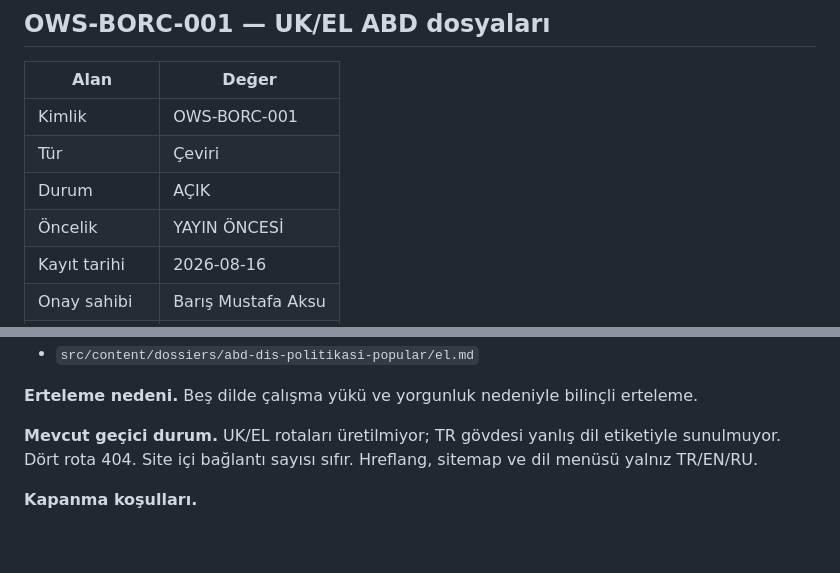
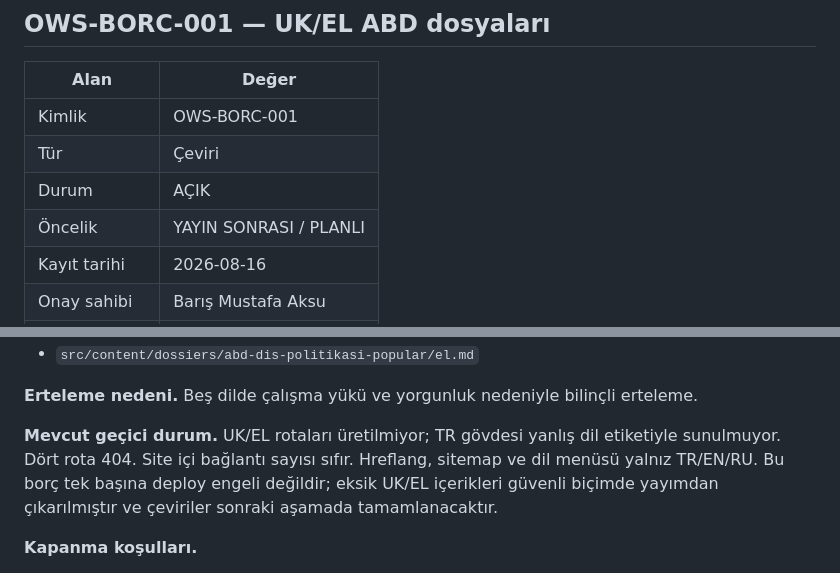
Before and after one commit to barisaksu1978-png/ows, a Markdown page: BORCLAR.md, 2 parts joined by grey strips. Rendered like a GitHub page; blank space fills up the shorter version.

Commit message:
docs: clarify deferred translation priority
Co-authored-by: Cursor <cursoragent@cursor.com>

```diff
--- a/BORCLAR.md
+++ b/BORCLAR.md
@@ -24,7 +24,7 @@ Kayıt tarihi: 2026-08-16 (Aşama 1 kapanış defteri).
 | Kimlik | OWS-BORC-001 |
 | Tür | Çeviri |
 | Durum | AÇIK |
-| Öncelik | YAYIN ÖNCESİ |
+| Öncelik | YAYIN SONRASI / PLANLI |
 | Kayıt tarihi | 2026-08-16 |
 | Onay sahibi | Barış Mustafa Aksu |
 | Son inceleme | 2026-08-16 |
@@ -38,7 +38,7 @@ Kayıt tarihi: 2026-08-16 (Aşama 1 kapanış defteri).
 
 **Erteleme nedeni.** Beş dilde çalışma yükü ve yorgunluk nedeniyle bilinçli erteleme.
 
-**Mevcut geçici durum.** UK/EL rotaları üretilmiyor; TR gövdesi yanlış dil etiketiyle sunulmuyor. Dört rota 404. Site içi bağlantı sayısı sıfır. Hreflang, sitemap ve dil menüsü yalnız TR/EN/RU.
+**Mevcut geçici durum.** UK/EL rotaları üretilmiyor; TR gövdesi yanlış dil etiketiyle sunulmuyor. Dört rota 404. Site içi bağlantı sayısı sıfır. Hreflang, sitemap ve dil menüsü yalnız TR/EN/RU. Bu borç tek başına deploy engeli değildir; eksik UK/EL içerikleri güvenli biçimde yayımdan çıkarılmıştır ve çeviriler sonraki aşamada tamamlanacaktır.
 
 **Kapanma koşulları.**
 
```
